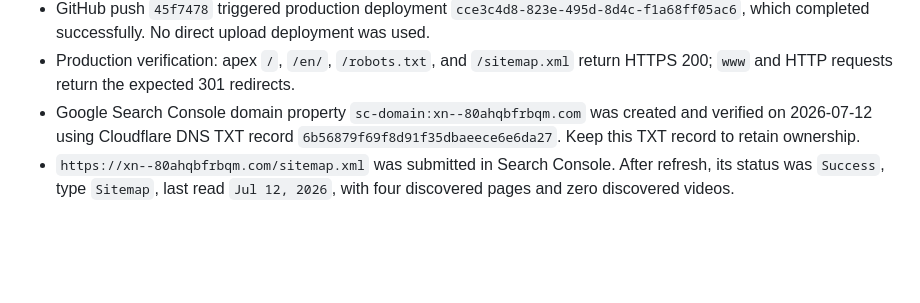
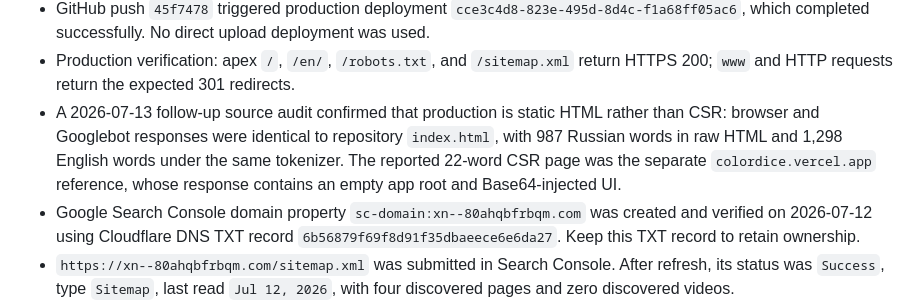
Before and after one commit to olokojoh/color-dice, a Markdown page: progress.md, the part around the change. Drawn GitHub-style; blank space fills up the shorter version.

```diff
--- a/progress.md
+++ b/progress.md
@@ -29,6 +29,7 @@ Follow-up prompt: 保留俄语主站，并在 `/en/` 新增英文原版页面；
 - The apex Pages custom domain is active. Proxied apex and `www` CNAME records target `color-dice-4uo.pages.dev`; Page Rule `244c375c77ff6dd743b1a96f98c7b1bb` redirects `www` to the apex with HTTP 301 while preserving path/query. HTTP requests redirect to HTTPS.
 - GitHub push `45f7478` triggered production deployment `cce3c4d8-823e-495d-8d4c-f1a68ff05ac6`, which completed successfully. No direct upload deployment was used.
 - Production verification: apex `/`, `/en/`, `/robots.txt`, and `/sitemap.xml` return HTTPS 200; `www` and HTTP requests return the expected 301 redirects.
+- A 2026-07-13 follow-up source audit confirmed that production is static HTML rather than CSR: browser and Googlebot responses were identical to repository `index.html`, with 987 Russian words in raw HTML and 1,298 English words under the same tokenizer. The reported 22-word CSR page was the separate `colordice.vercel.app` reference, whose response contains an empty app root and Base64-injected UI.
 - Google Search Console domain property `sc-domain:xn--80ahqbfrbqm.com` was created and verified on 2026-07-12 using Cloudflare DNS TXT record `6b56879f69f8d91f35dbaeece6e6da27`. Keep this TXT record to retain ownership.
 - `https://xn--80ahqbfrbqm.com/sitemap.xml` was submitted in Search Console. After refresh, its status was `Success`, type `Sitemap`, last read `Jul 12, 2026`, with four discovered pages and zero discovered videos.
 - The OAuth refresh token in `/Users/reyn/Desktop/data/独立开发/toon-tone/gsc-ga4-auth/oauth_token.json` returned `invalid_grant` and remains untouched. Search Console setup used the already signed-in owner browser session instead; no credentials were copied into this repository.
```
Also changed, not shown: SEO.md (+2 -0 lines).
